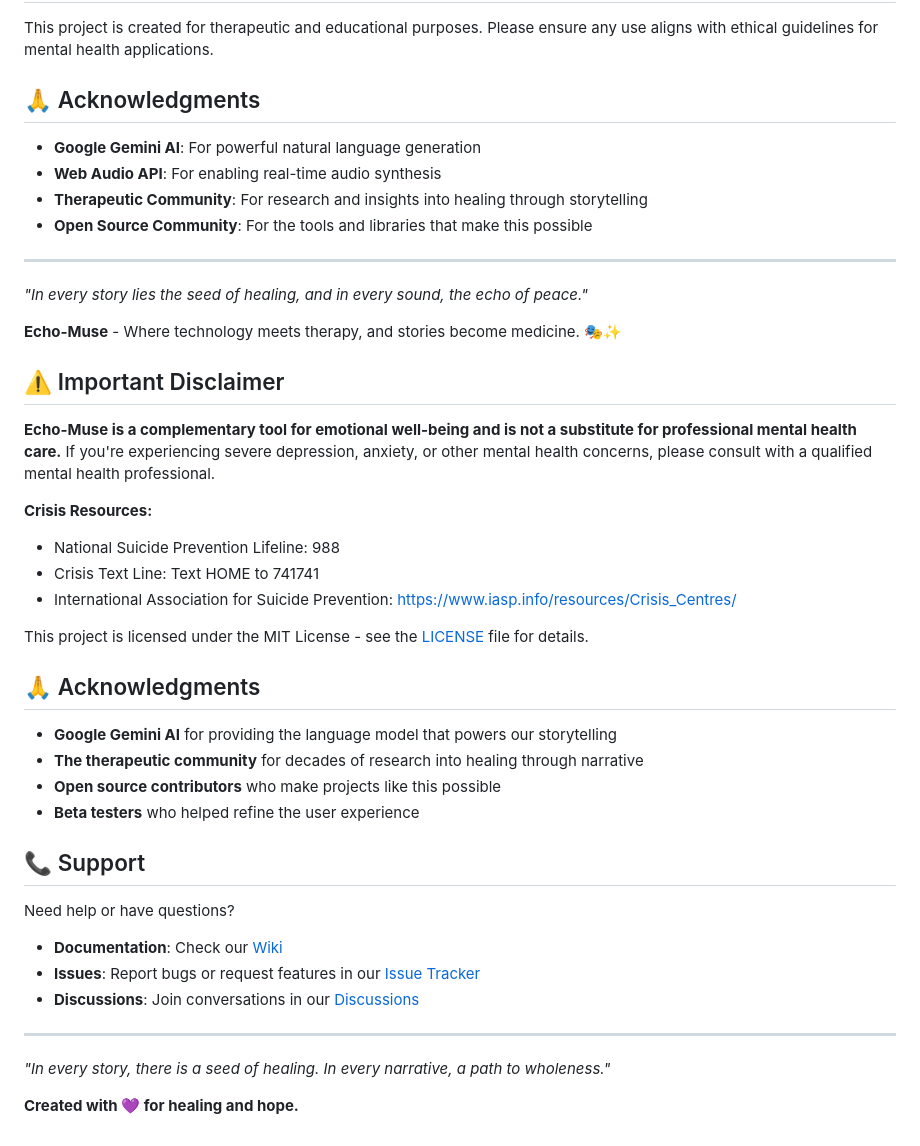
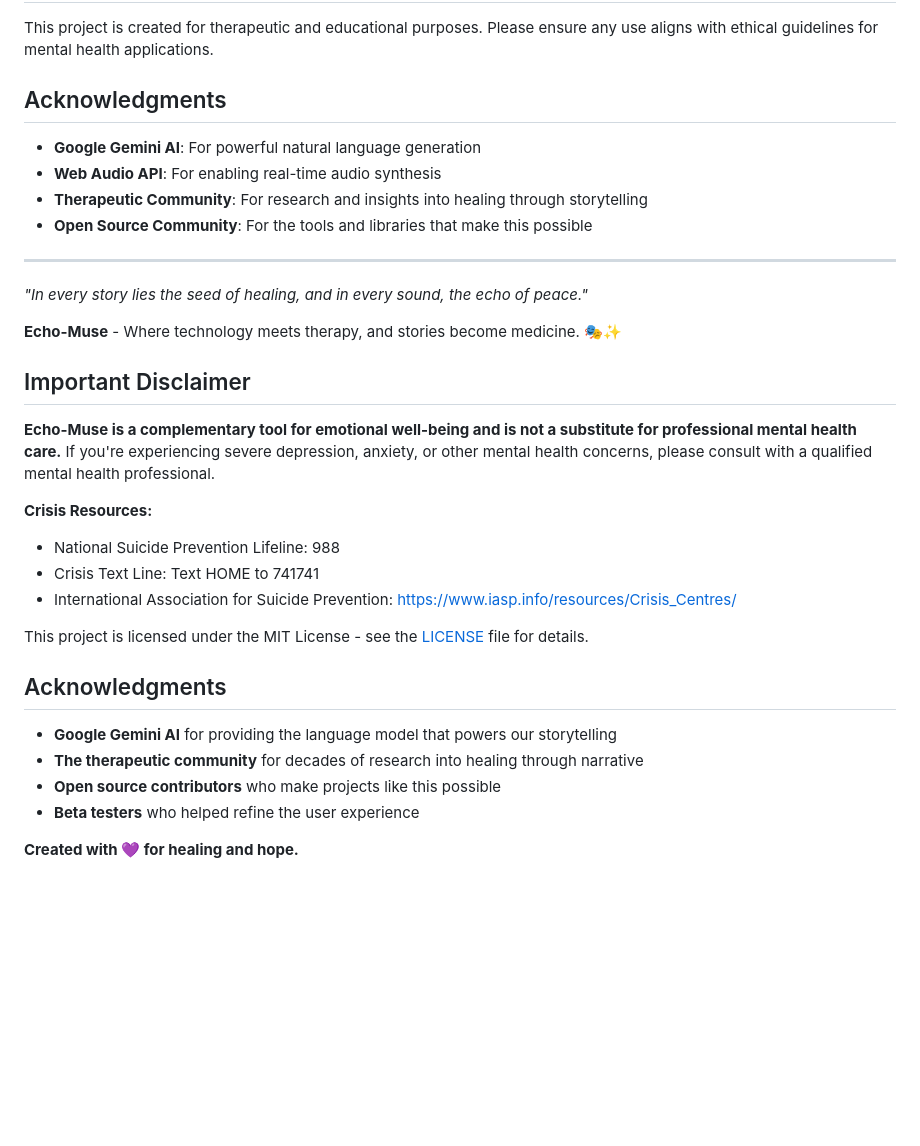
Before and after one commit to Zinga18018/echo-muse-therapeutic-storytelling, a Markdown page: README.md, the part around the change printed below. Rendered like a GitHub page; blank space fills up the shorter version.

```diff
--- a/README.md
+++ b/README.md
@@ -212,7 +212,7 @@ We welcome contributions to make Echo-Muse even more effective as a therapeutic
 
 This project is created for therapeutic and educational purposes. Please ensure any use aligns with ethical guidelines for mental health applications.
 
-## 🙏 Acknowledgments
+##  Acknowledgments
 
 - **Google Gemini AI**: For powerful natural language generation
 - **Web Audio API**: For enabling real-time audio synthesis
@@ -225,7 +225,7 @@ This project is created for therapeutic and educational purposes. Please ensure
 
 **Echo-Muse** - Where technology meets therapy, and stories become medicine. 🎭✨
 
-## ⚠️ Important Disclaimer
+##  Important Disclaimer
 
 **Echo-Muse is a complementary tool for emotional well-being and is not a substitute for professional mental health care.** If you're experiencing severe depression, anxiety, or other mental health concerns, please consult with a qualified mental health professional.
 
@@ -236,23 +236,13 @@ This project is created for therapeutic and educational purposes. Please ensure
 
 This project is licensed under the MIT License - see the [LICENSE](LICENSE) file for details.
 
-## 🙏 Acknowledgments
+##  Acknowledgments
 
 - **Google Gemini AI** for providing the language model that powers our storytelling
 - **The therapeutic community** for decades of research into healing through narrative
 - **Open source contributors** who make projects like this possible
 - **Beta testers** who helped refine the user experience
 
-## 📞 Support
 
-Need help or have questions?
-
-- **Documentation**: Check our [Wiki](https://github.com/your-username/echo-muse/wiki)
-- **Issues**: Report bugs or request features in our [Issue Tracker](https://github.com/your-username/echo-muse/issues)
-- **Discussions**: Join conversations in our [Discussions](https://github.com/your-username/echo-muse/discussions)
-
----
-
-*"In every story, there is a seed of healing. In every narrative, a path to wholeness."*
 
 **Created with 💜 for healing and hope.**
```
Also changed, not shown: other parts of README.md (+9 -9 lines).
